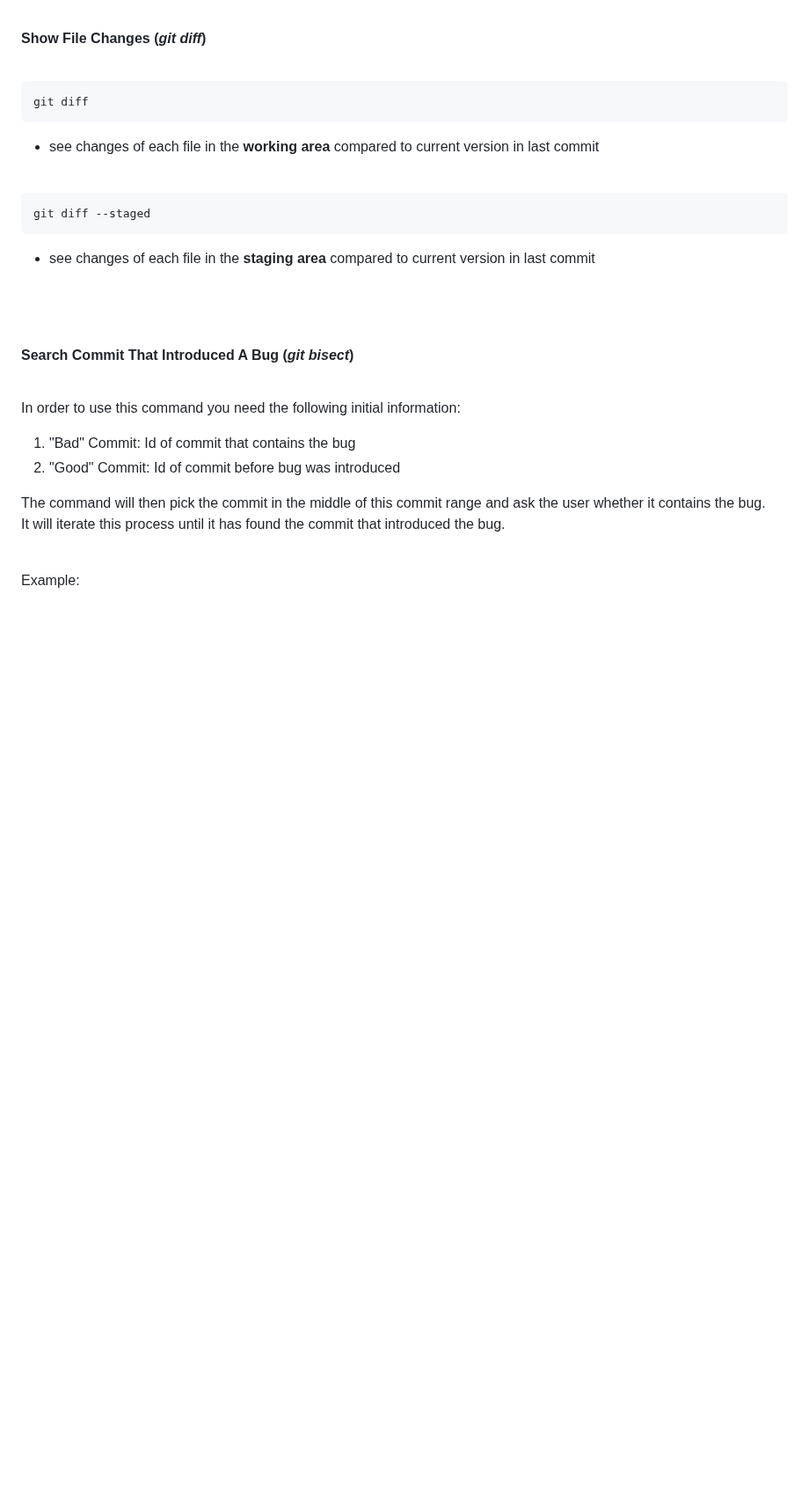
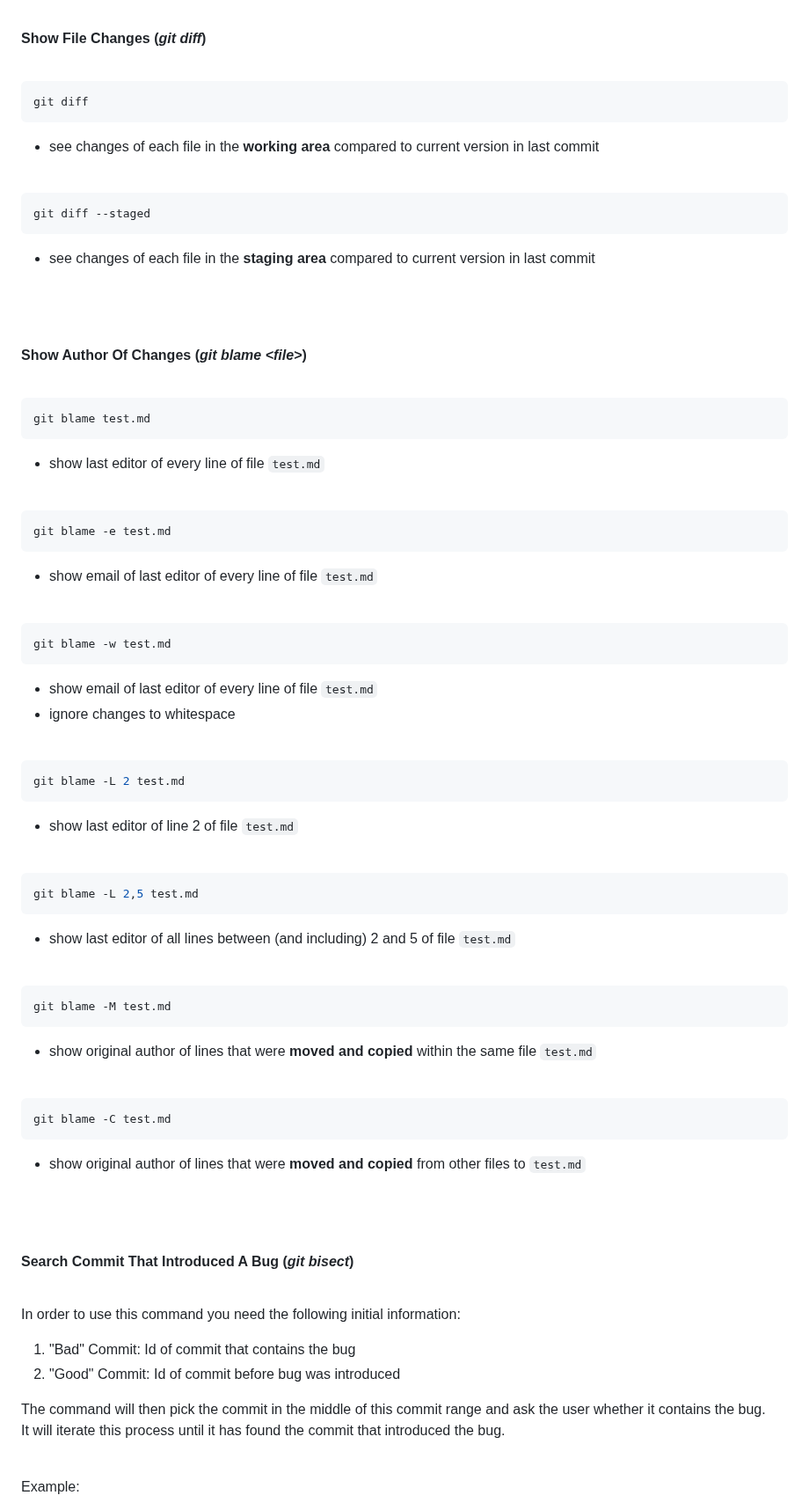
Before and after one commit to lcov29/knowledgeBase, a Markdown page: SoftwareDevelopment/Git/git_commands.md, the part around one of its changes. Shown at 88% size. Drawn GitHub-style; blank space fills up the shorter version.

Commit message:
add section about command git blame

````diff
--- a/SoftwareDevelopment/Git/git_commands.md
+++ b/SoftwareDevelopment/Git/git_commands.md
@@ -314,6 +315,61 @@ git diff
 git diff --staged
 ```
 - see changes of each file in the **staging area** compared to current version in last commit
+
+<br>
+<br>
+
+#### **Show Author Of Changes (_git blame \<file\>_)**
+<br>
+
+```bash
+git blame test.md
+```
+- show last editor of every line of file `test.md`
+
+<br>
+
+```bash
+git blame -e test.md
+```
+- show email of last editor of every line of file `test.md`
+
+<br>
+
+```bash
+git blame -w test.md
+```
+- show email of last editor of every line of file `test.md`
+- ignore changes to whitespace
+
+<br>
+
+```bash
+git blame -L 2 test.md
+```
+- show last editor of line 2 of file `test.md`
+
+<br>
+
+
+```bash
+git blame -L 2,5 test.md
+```
+- show last editor of all lines between (and including) 2 and 5 of file `test.md`
+
+<br>
+
+```bash
+git blame -M test.md
+```
+- show original author of lines that were **moved and copied** within the same file `test.md`
+
+<br>
+
+```bash
+git blame -C test.md
+```
+- show original author of lines that were **moved and copied** from other files to `test.md`
 
 <br>
 <br>
````
Also changed, not shown: other parts of SoftwareDevelopment/Git/git_commands.md (+1 -0 lines).
